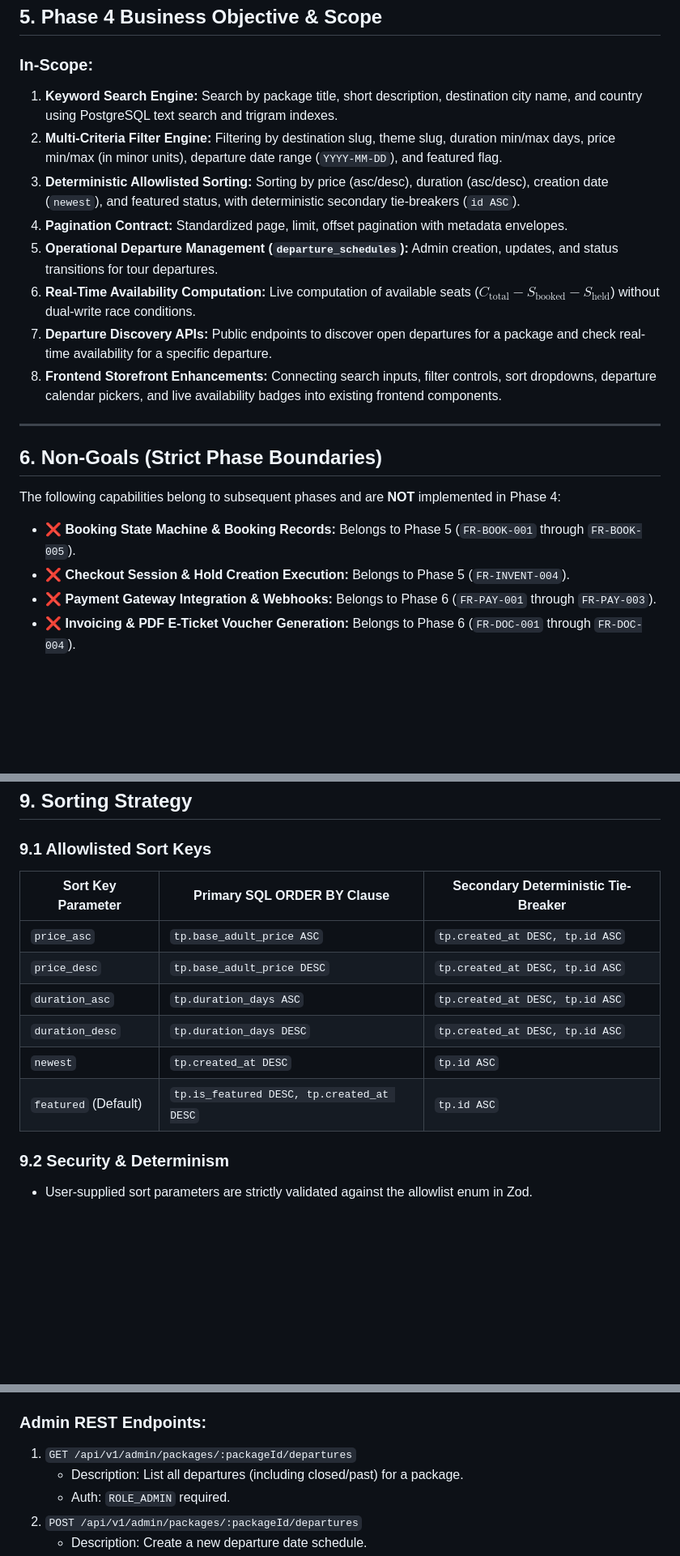
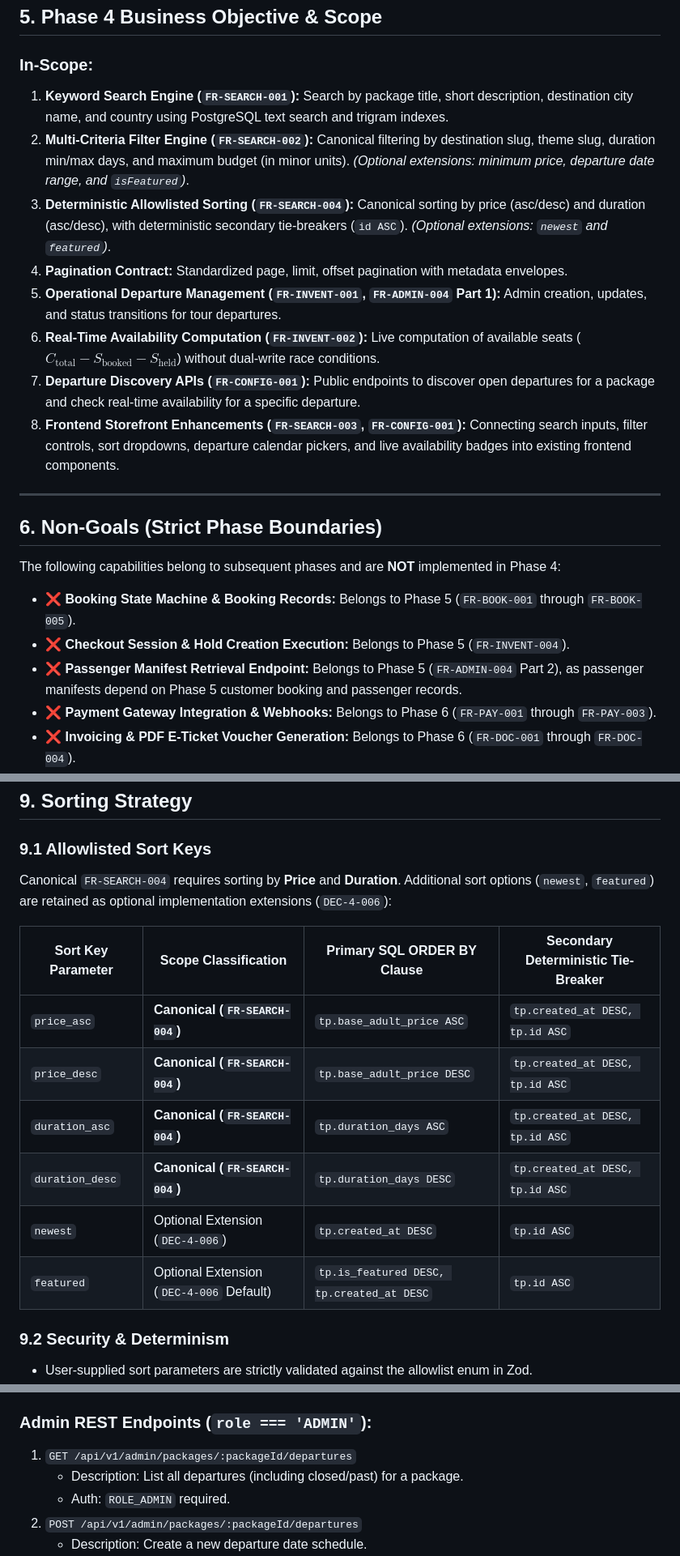
Before and after one commit to shlok926/Travel-Web-, a Markdown page: docs/phase-4/STEP-0-IMPLEMENTATION-PLAN.md, 3 parts joined by grey strips. Shown at 81% size. GitHub-like rendering; blank space fills up the shorter version.

Commit message:
docs(phase-4): finalize search and availability scope

```diff
--- a/docs/phase-4/STEP-0-IMPLEMENTATION-PLAN.md
+++ b/docs/phase-4/STEP-0-IMPLEMENTATION-PLAN.md
@@ -74,14 +74,14 @@ Phase 4 builds directly upon the frozen Phase 3 catalogue database schema and mo
 ## 5. Phase 4 Business Objective & Scope
 
 ### In-Scope:
-1. **Keyword Search Engine:** Search by package title, short description, destination city name, and country using PostgreSQL text search and trigram indexes.
-2. **Multi-Criteria Filter Engine:** Filtering by destination slug, theme slug, duration min/max days, price min/max (in minor units), departure date range (`YYYY-MM-DD`), and featured flag.
-3. **Deterministic Allowlisted Sorting:** Sorting by price (asc/desc), duration (asc/desc), creation date (`newest`), and featured status, with deterministic secondary tie-breakers (`id ASC`).
+1. **Keyword Search Engine (`FR-SEARCH-001`):** Search by package title, short description, destination city name, and country using PostgreSQL text search and trigram indexes.
+2. **Multi-Criteria Filter Engine (`FR-SEARCH-002`):** Canonical filtering by destination slug, theme slug, duration min/max days, and maximum budget (in minor units). *(Optional extensions: minimum price, departure date range, and `isFeatured`)*.
+3. **Deterministic Allowlisted Sorting (`FR-SEARCH-004`):** Canonical sorting by price (asc/desc) and duration (asc/desc), with deterministic secondary tie-breakers (`id ASC`). *(Optional extensions: `newest` and `featured`)*.
 4. **Pagination Contract:** Standardized page, limit, offset pagination with metadata envelopes.
-5. **Operational Departure Management (`departure_schedules`):** Admin creation, updates, and status transitions for tour departures.
-6. **Real-Time Availability Computation:** Live computation of available seats ($C_{\text{total}} - S_{\text{booked}} - S_{\text{held}}$) without dual-write race conditions.
-7. **Departure Discovery APIs:** Public endpoints to discover open departures for a package and check real-time availability for a specific departure.
-8. **Frontend Storefront Enhancements:** Connecting search inputs, filter controls, sort dropdowns, departure calendar pickers, and live availability badges into existing frontend components.
+5. **Operational Departure Management (`FR-INVENT-001`, `FR-ADMIN-004` Part 1):** Admin creation, updates, and status transitions for tour departures.
+6. **Real-Time Availability Computation (`FR-INVENT-002`):** Live computation of available seats ($C_{\text{total}} - S_{\text{booked}} - S_{\text{held}}$) without dual-write race conditions.
+7. **Departure Discovery APIs (`FR-CONFIG-001`):** Public endpoints to discover open departures for a package and check real-time availability for a specific departure.
+8. **Frontend Storefront Enhancements (`FR-SEARCH-003`, `FR-CONFIG-001`):** Connecting search inputs, filter controls, sort dropdowns, departure calendar pickers, and live availability badges into existing frontend components.
 
 ---
 
@@ -90,6 +90,7 @@ Phase 4 builds directly upon the frozen Phase 3 catalogue database schema and mo
 The following capabilities belong to subsequent phases and are **NOT** implemented in Phase 4:
 - ❌ **Booking State Machine & Booking Records:** Belongs to Phase 5 (`FR-BOOK-001` through `FR-BOOK-005`).
 - ❌ **Checkout Session & Hold Creation Execution:** Belongs to Phase 5 (`FR-INVENT-004`).
+- ❌ **Passenger Manifest Retrieval Endpoint:** Belongs to Phase 5 (`FR-ADMIN-004` Part 2), as passenger manifests depend on Phase 5 customer booking and passenger records.
 - ❌ **Payment Gateway Integration & Webhooks:** Belongs to Phase 6 (`FR-PAY-001` through `FR-PAY-003`).
 - ❌ **Invoicing & PDF E-Ticket Voucher Generation:** Belongs to Phase 6 (`FR-DOC-001` through `FR-DOC-004`).
 - ❌ **Customer "My Bookings" Dashboard:** Belongs to Phase 5 (`FR-DASH-001` through `FR-DASH-004`).
@@ -153,14 +154,16 @@ A keyword search query (`q` parameter) evaluates:
 
 ### 9.1 Allowlisted Sort Keys
 
-| Sort Key Parameter | Primary SQL ORDER BY Clause | Secondary Deterministic Tie-Breaker |
-|---|---|---|
-| `price_asc` | `tp.base_adult_price ASC` | `tp.created_at DESC, tp.id ASC` |
-| `price_desc` | `tp.base_adult_price DESC` | `tp.created_at DESC, tp.id ASC` |
-| `duration_asc` | `tp.duration_days ASC` | `tp.created_at DESC, tp.id ASC` |
-| `duration_desc` | `tp.duration_days DESC` | `tp.created_at DESC, tp.id ASC` |
-| `newest` | `tp.created_at DESC` | `tp.id ASC` |
-| `featured` (Default)| `tp.is_featured DESC, tp.created_at DESC` | `tp.id ASC` |
+Canonical `FR-SEARCH-004` requires sorting by **Price** and **Duration**. Additional sort options (`newest`, `featured`) are retained as optional implementation extensions (`DEC-4-006`):
+
+| Sort Key Parameter | Scope Classification | Primary SQL ORDER BY Clause | Secondary Deterministic Tie-Breaker |
+|---|---|---|---|
+| `price_asc` | **Canonical (`FR-SEARCH-004`)** | `tp.base_adult_price ASC` | `tp.created_at DESC, tp.id ASC` |
+| `price_desc` | **Canonical (`FR-SEARCH-004`)** | `tp.base_adult_price DESC` | `tp.created_at DESC, tp.id ASC` |
+| `duration_asc` | **Canonical (`FR-SEARCH-004`)** | `tp.duration_days ASC` | `tp.created_at DESC, tp.id ASC` |
+| `duration_desc` | **Canonical (`FR-SEARCH-004`)** | `tp.duration_days DESC` | `tp.created_at DESC, tp.id ASC` |
+| `newest` | Optional Extension (`DEC-4-006`) | `tp.created_at DESC` | `tp.id ASC` |
+| `featured` | Optional Extension (`DEC-4-006` Default)| `tp.is_featured DESC, tp.created_at DESC` | `tp.id ASC` |
 
 ### 9.2 Security & Determinism
 - User-supplied sort parameters are strictly validated against the allowlist enum in Zod.
@@ -442,7 +457,7 @@ All repositories directly use `DatabaseService` (`this.db.query`, `this.db.withT
    - Query: `partySize` (optional, default 1).
    - Response: `SuccessResponse<DepartureAvailabilityDto>`.
 
-### Admin REST Endpoints:
+### Admin REST Endpoints (`role === 'ADMIN'`):
 1. `GET /api/v1/admin/packages/:packageId/departures`
    - Description: List all departures (including closed/past) for a package.
    - Auth: `ROLE_ADMIN` required.
```
Also changed, not shown: other parts of docs/phase-4/STEP-0-IMPLEMENTATION-PLAN.md (+93 -65 lines).
